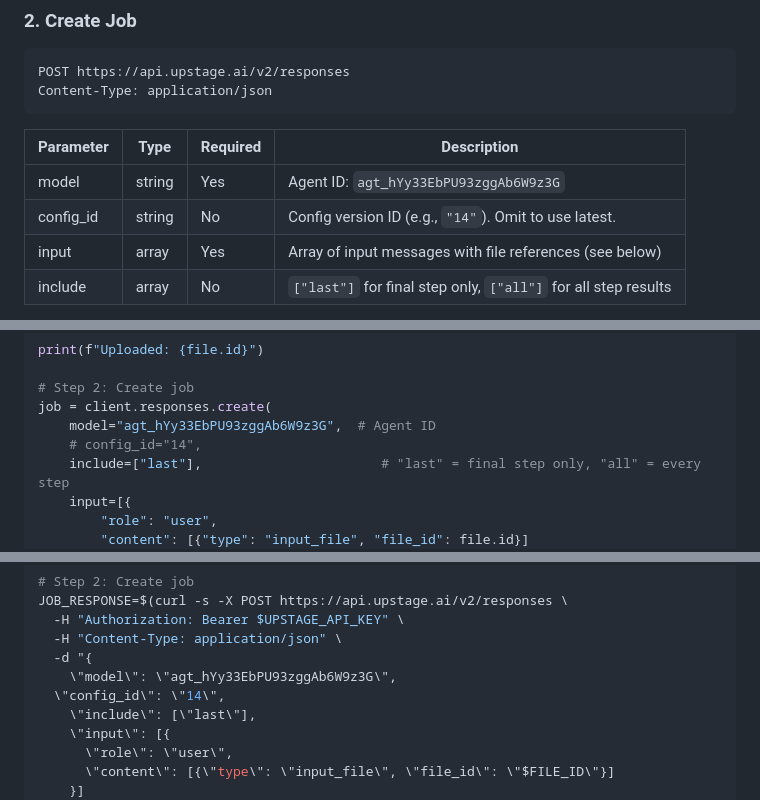
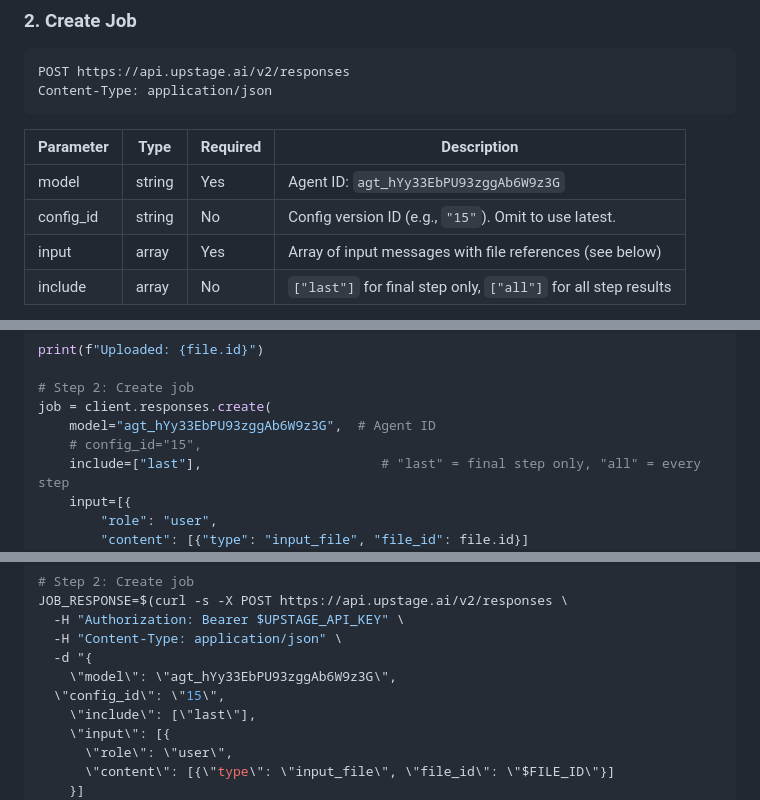
Before and after one commit to Bongdu19/aiocr_new, a Markdown page: code.md, 3 parts joined by grey strips. Drawn GitHub-style.

Commit message:
docs: update Upstage Studio Agent API spec to config_id 15

```diff
--- a/code.md
+++ b/code.md
@@ -67,7 +67,7 @@ Content-Type: application/json
 | Parameter  | Type   | Required | Description                                                    |
 |------------|--------|----------|----------------------------------------------------------------|
 | model      | string | Yes      | Agent ID: `agt_hYy33EbPU93zggAb6W9z3G`    |
-| config_id  | string | No       | Config version ID (e.g., `"14"`). Omit to use latest.          |
+| config_id  | string | No       | Config version ID (e.g., `"15"`). Omit to use latest.          |
 | input      | array  | Yes      | Array of input messages with file references (see below)       |
 | include    | array  | No       | `["last"]` for final step only, `["all"]` for all step results |
 
@@ -126,7 +126,7 @@ print(f"Uploaded: {file.id}")
 # Step 2: Create job
 job = client.responses.create(
     model="agt_hYy33EbPU93zggAb6W9z3G",  # Agent ID
-    # config_id="14",
+    # config_id="15",
     include=["last"],                       # "last" = final step only, "all" = every step
     input=[{
         "role": "user",
@@ -171,7 +171,7 @@ JOB_RESPONSE=$(curl -s -X POST https://api.upstage.ai/v2/responses \
   -H "Content-Type: application/json" \
   -d "{
     \"model\": \"agt_hYy33EbPU93zggAb6W9z3G\",
-  \"config_id\": \"14\",
+  \"config_id\": \"15\",
     \"include\": [\"last\"],
     \"input\": [{
       \"role\": \"user\",
```
Also changed, not shown: other parts of code.md (+1 -1 lines).
